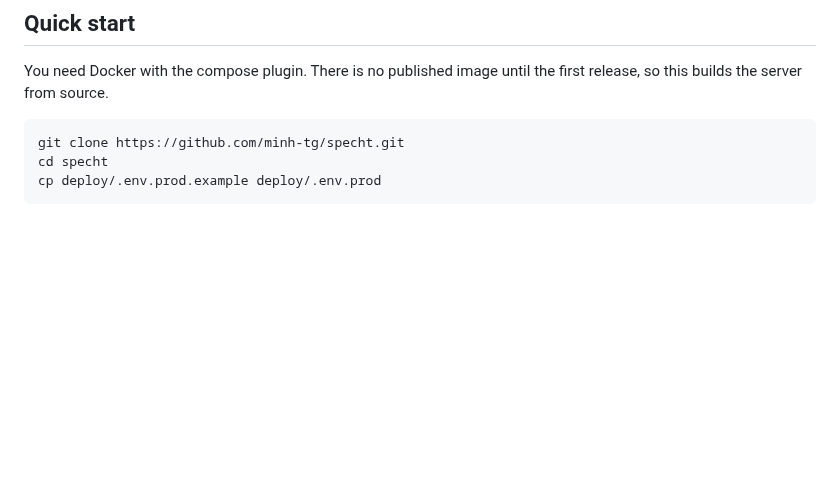
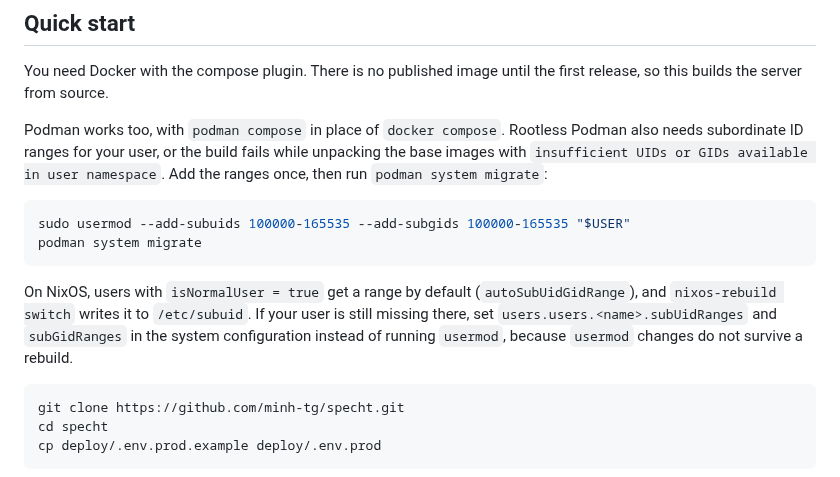
Before and after one commit to minh-tg/specht, a Markdown page: README.md, the part around the change. Drawn GitHub-style; blank space fills up the shorter version.

Commit message:
docs(deploy): document rootless Podman subuid and subgid ranges
Signed-off-by: minh-tg <github@mtruong.dev>

````diff
--- a/README.md
+++ b/README.md
@@ -39,6 +39,22 @@ The page a CI link opens: what the change introduced, where, and what to do abou
 
 You need Docker with the compose plugin. There is no published image until the first
 release, so this builds the server from source.
+
+Podman works too, with `podman compose` in place of `docker compose`. Rootless Podman
+also needs subordinate ID ranges for your user, or the build fails while unpacking the
+base images with `insufficient UIDs or GIDs available in user namespace`. Add the ranges
+once, then run `podman system migrate`:
+
+```bash
+sudo usermod --add-subuids 100000-165535 --add-subgids 100000-165535 "$USER"
+podman system migrate
+```
+
+On NixOS, users with `isNormalUser = true` get a range by default
+(`autoSubUidGidRange`), and `nixos-rebuild switch` writes it to `/etc/subuid`. If
+your user is still missing there, set `users.users.<name>.subUidRanges` and
+`subGidRanges` in the system configuration instead of running `usermod`, because
+`usermod` changes do not survive a rebuild.
 
 ```bash
 git clone https://github.com/minh-tg/specht.git
````
Also changed, not shown: deploy/README.md (+4 -0 lines).
